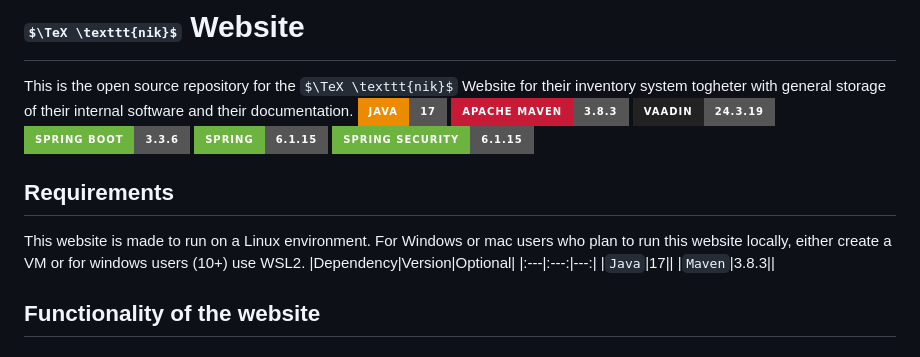
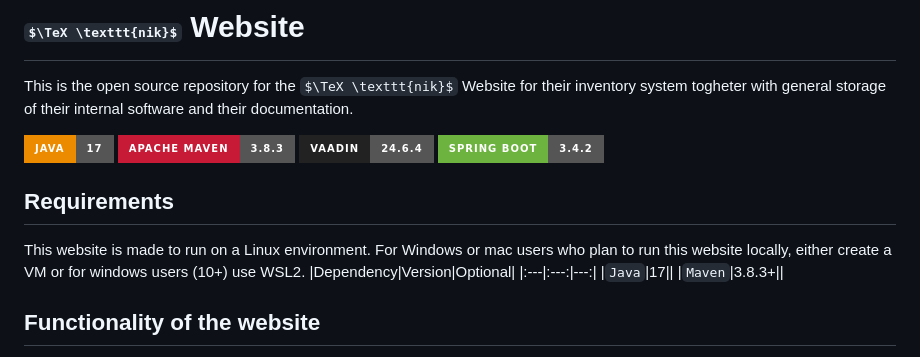
Before and after one commit to nickgismokato/TeXnikWebsite, a Markdown page: README.md, the part around the change. Drawn GitHub-style; badges without logos; some formulas as TeX source.

```diff
--- a/README.md
+++ b/README.md
@@ -1,11 +1,12 @@
 # $\TeX \texttt{nik}$ Website
 This is the open source repository for the $\TeX \texttt{nik}$ Website for their inventory system togheter with general storage of their internal software and their documentation.
+
 ![Java](https://img.shields.io/badge/17-grey.svg?style=for-the-badge&logo=openjdk&logoColor=whitex&label=Java&labelColor=%23ED8B00)
 ![Apache Maven](https://img.shields.io/badge/3.8.3-grey?style=for-the-badge&logo=Apache%20Maven&logoColor=white&label=APache%20Maven&labelColor=C71A36)
-![Vaadin](https://img.shields.io/static/v1?style=for-the-badge&message=24.3.19&color=grey&logo=Vaadin&logoColor=00B4F0&label=Vaadin&labelColor=222222)
-![Spring Boot](https://img.shields.io/static/v1?style=for-the-badge&message=3.3.6&color=grey&logo=Spring+Boot&logoColor=FFFFFF&label=Spring%20Boot&labelColor=6DB33F)
-![Spring](https://img.shields.io/static/v1?style=for-the-badge&message=6.1.15&color=grey&logo=Spring&logoColor=FFFFFF&label=Spring&labelColor=6DB33F)
-![Spring Security](https://img.shields.io/static/v1?style=for-the-badge&message=6.1.15&color=grey&logo=Spring+Security&logoColor=FFFFFF&label=Spring%20Security&labelColor=6DB33F)
+![Vaadin](https://img.shields.io/static/v1?style=for-the-badge&message=24.6.4&color=grey&logo=Vaadin&logoColor=00B4F0&label=Vaadin&labelColor=222222)
+![Spring Boot](https://img.shields.io/static/v1?style=for-the-badge&message=3.4.2&color=grey&logo=Spring+Boot&logoColor=FFFFFF&label=Spring%20Boot&labelColor=6DB33F)
+<!--![Spring](https://img.shields.io/static/v1?style=for-the-badge&message=6.1.15&color=grey&logo=Spring&logoColor=FFFFFF&label=Spring&labelColor=6DB33F)
+![Spring Security](https://img.shields.io/static/v1?style=for-the-badge&message=6.1.15&color=grey&logo=Spring+Security&logoColor=FFFFFF&label=Spring%20Security&labelColor=6DB33F)-->
 <!--![JUnit5](https://img.shields.io/static/v1?style=for-the-badge&message=5.10.2&color=grey&logo=JUnit5&logoColor=FFFFFF&label=JUnit5&labelCOlor=25A162)
 ![NodeJS](https://img.shields.io/badge/v20.18.1-grey?style=for-the-badge&logo=node.js&logoColor=white&label=node.js&labelColor=6DA55F)
 ![NPM](https://img.shields.io/badge/8.19.4-grey.svg?style=for-the-badge&logo=npm&logoColor=white&label=NPM&labelColor=%23CB3837)
@@ -15,7 +16,7 @@ This website is made to run on a Linux environment. For Windows or mac users who
 |Dependency|Version|Optional|
 |:---|:---:|---:|
 |`Java`|17||
-|`Maven`|3.8.3||
+|`Maven`|3.8.3+||
 ## Functionality of the website
 The following list both works as an information of what functionality we want to implement and what we have implementet togheter with optional functionality we wish to implement later.
 ### Main functionality of the website
```
